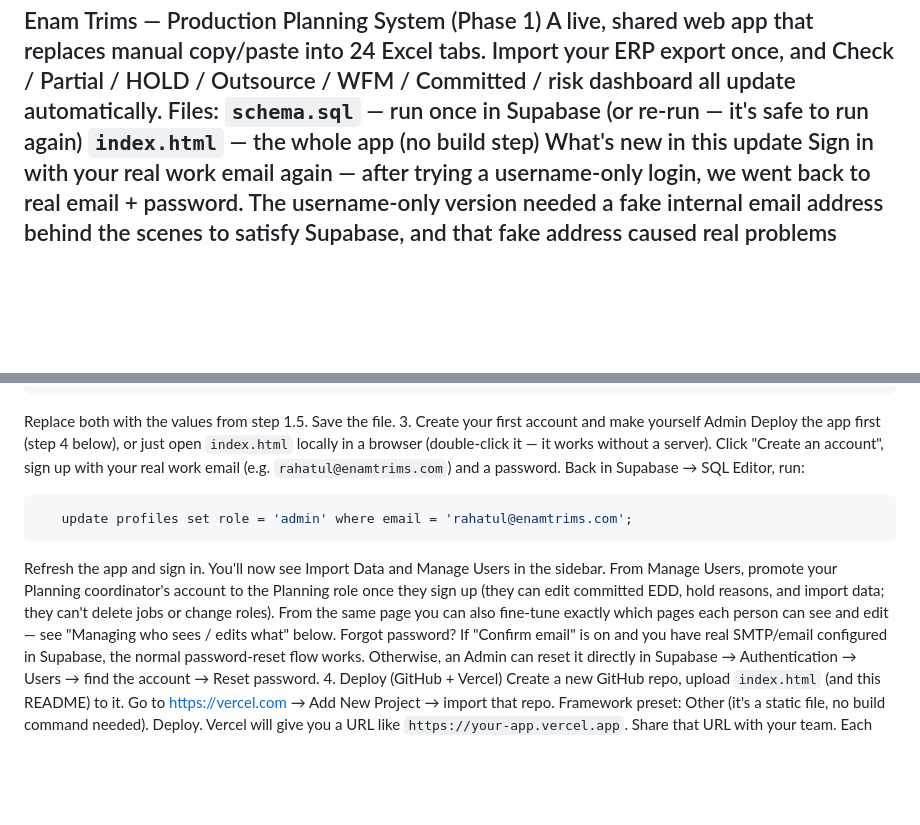
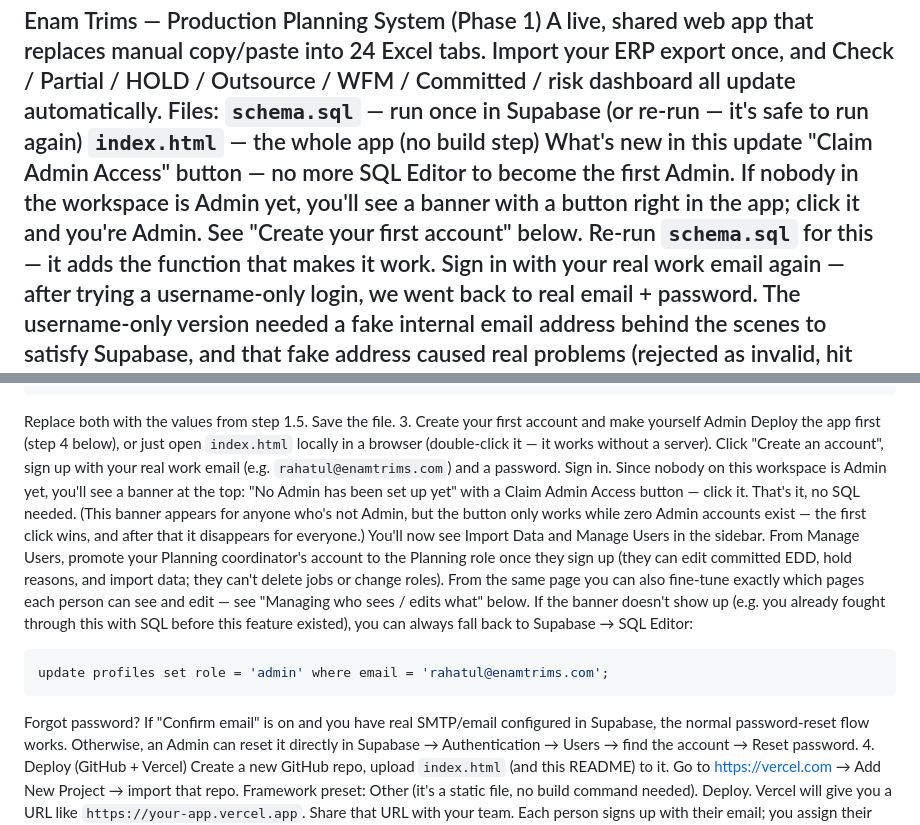
Before and after one commit to ETL-CRM/Planning, a Markdown page: README.md, 2 parts joined by grey strips. GitHub-like rendering; blank space fills up the shorter version.

````diff
--- a/README.md
+++ b/README.md
@@ -6,6 +6,11 @@ Files:
 `schema.sql` — run once in Supabase (or re-run — it's safe to run again)
 `index.html` — the whole app (no build step)
 What's new in this update
+"Claim Admin Access" button — no more SQL Editor to become the first
+Admin. If nobody in the workspace is Admin yet, you'll see a banner with
+a button right in the app; click it and you're Admin. See "Create your
+first account" below. Re-run `schema.sql` for this — it adds the function
+that makes it work.
 Sign in with your real work email again — after trying a
 username-only login, we went back to real email + password. The
 username-only version needed a fake internal email address behind the
@@ -72,17 +77,24 @@ Deploy the app first (step 4 below), or just open `index.html` locally in
 a browser (double-click it — it works without a server).
 Click "Create an account", sign up with your real work email
 (e.g. `rahatul@enamtrims.com`) and a password.
-Back in Supabase → SQL Editor, run:
-```sql
-   update profiles set role = 'admin' where email = 'rahatul@enamtrims.com';
-   ```
-Refresh the app and sign in. You'll now see Import Data and
-Manage Users in the sidebar.
+Sign in. Since nobody on this workspace is Admin yet, you'll see a
+banner at the top: "No Admin has been set up yet" with a
+Claim Admin Access button — click it. That's it, no SQL needed.
+(This banner appears for anyone who's not Admin, but the button only
+works while zero Admin accounts exist — the first click wins, and after
+that it disappears for everyone.)
+You'll now see Import Data and Manage Users in the sidebar.
 From Manage Users, promote your Planning coordinator's account to
 the Planning role once they sign up (they can edit committed EDD,
 hold reasons, and import data; they can't delete jobs or change roles).
 From the same page you can also fine-tune exactly which pages each person
 can see and edit — see "Managing who sees / edits what" below.
+If the banner doesn't show up (e.g. you already fought through this with
+SQL before this feature existed), you can always fall back to Supabase →
+SQL Editor:
+```sql
+update profiles set role = 'admin' where email = 'rahatul@enamtrims.com';
+```
 Forgot password? If "Confirm email" is on and you have real SMTP/email
 configured in Supabase, the normal password-reset flow works. Otherwise, an
 Admin can reset it directly in Supabase → Authentication → Users → find the
````
